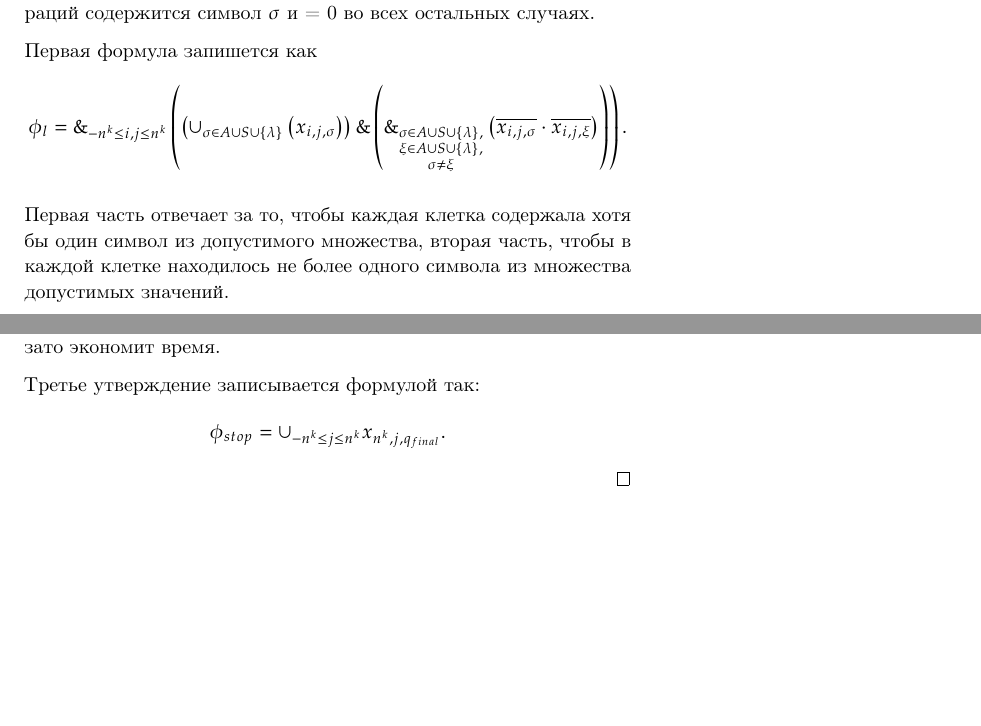
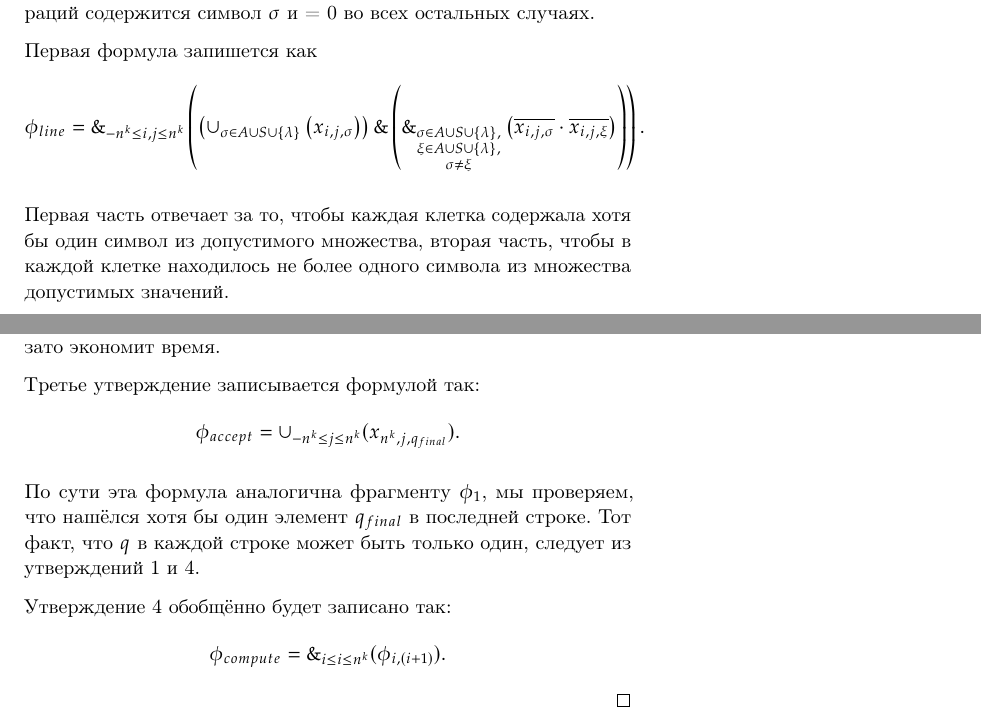
Before and after one commit to RKulagin/MLTA, a LaTeX book (main.tex, which reads chapters/NP.tex): two parts of pages 7 and 8 of 8, joined at a grey line, cut so that both start at the same text, the shorter picture padded with empty space. Compiled offline with pdfLaTeX.

Commit message:
Rename phi in Cook theorem:

```diff
--- a/chapters/NP.tex
+++ b/chapters/NP.tex
@@ -272,7 +272,7 @@ $a, b, c \in A; q, q' \in S$
 конфигураций содержится символ  $\sigma$ и = 0 во всех остальных случаях.
 
 Первая формула запишется как \[
-	\phi_l = \&_{-n^k\le i, j\le n^k} \left( \left( \cup_{\sigma \in A\cup S \cup
+	\phi_{line} = \&_{-n^k\le i, j\le n^k} \left( \left( \cup_{\sigma \in A\cup S \cup
 	\{\lambda \} } \left( x_{i,j,\sigma}  \right)  \right)\&
 	\\
 	\left(
@@ -301,6 +301,15 @@ $a, b, c \in A; q, q' \in S$
 
 Третье утверждение записывается формулой так:
 \[
-	\phi_{stop} = \cup_{-n^k\le j\le n^k} x_{n^k, j, q_{final}}
+	\phi_{accept} = \cup_{-n^k\le j\le n^k} (x_{n^k, j, q_{final}})
+.\]
+
+По сути эта формула аналогична фрагменту $\phi_1$, мы проверяем, что нашёлся
+хотя бы один элемент $q_{final}$ в последней строке. Тот факт, что $q$ в каждой
+строке может быть только один, следует из утверждений 1 и 4.
+
+Утверждение 4 обобщённо будет записано так:
+ \[
+	 \phi_{compute} =  \&_{i\le i\le n^k} (\phi_{i, (i+1)})
 .\]
 \end{proof}
```
Also changed, not shown: chapters/NP.tex (4 more changed lines).
